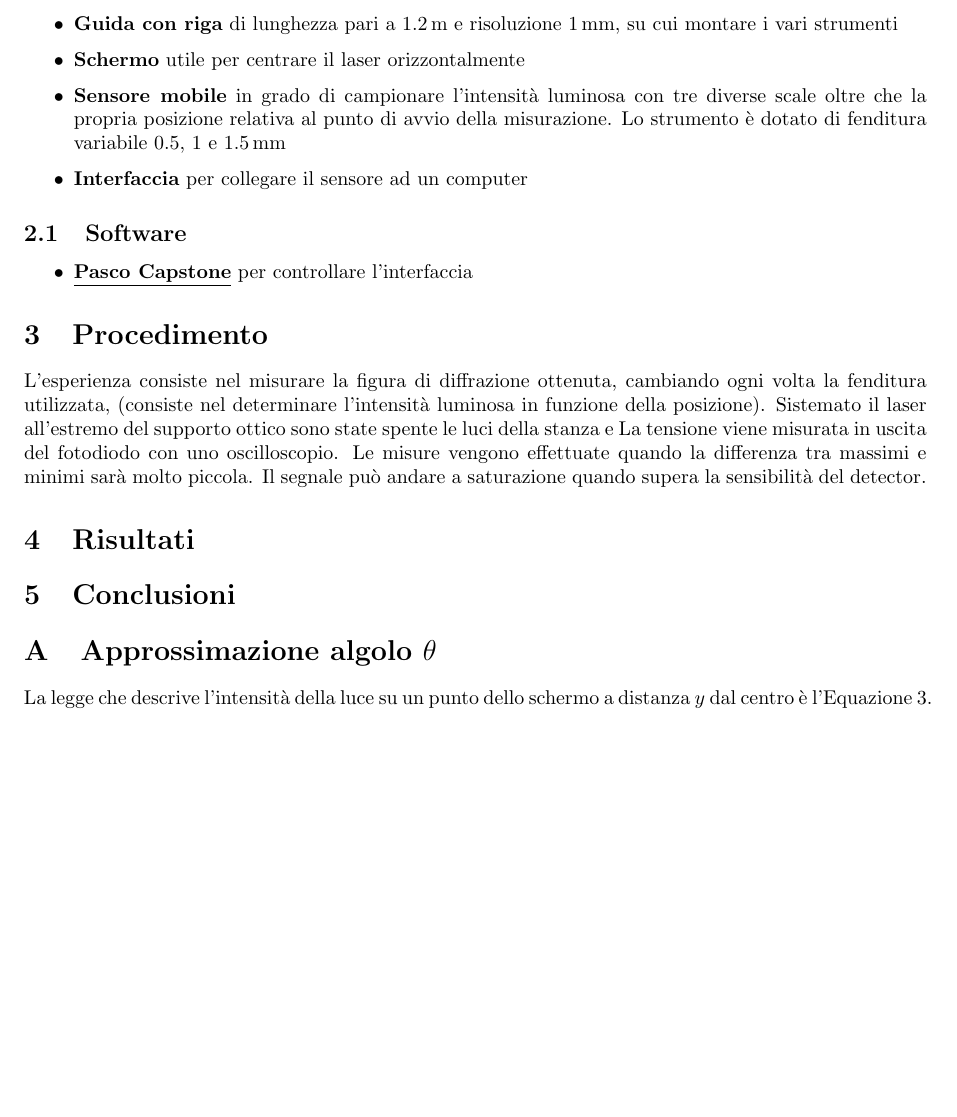
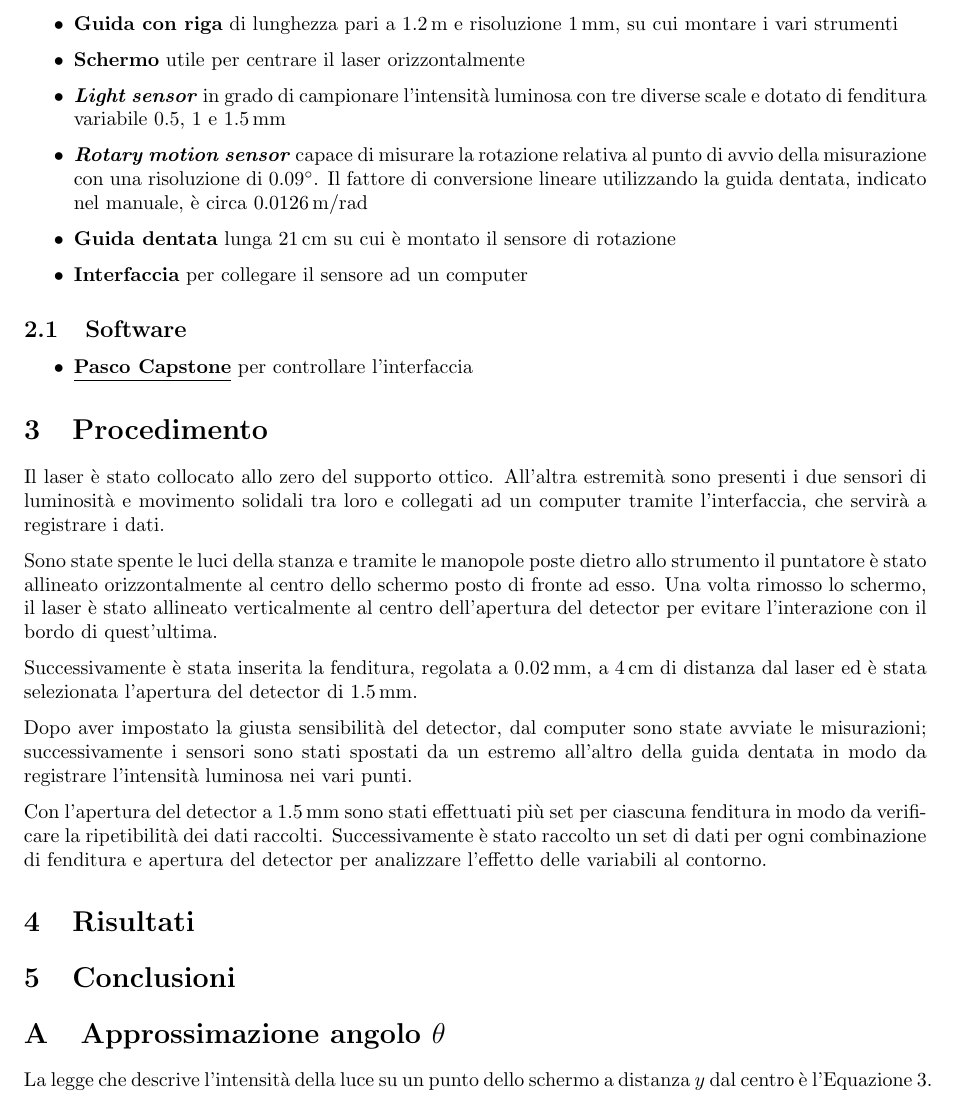
Before and after one commit to Vayxen/Lab2-Ottica-1, a LaTeX document (document/main.tex, which reads document/sections/approssimazione_theta.tex, document/sections/procedimento.tex, document/sections/strumentazione.tex): part of page 2 of 2 before the commit and part of page 2 of 3 after it, cut so that both start at the same text, the shorter picture padded with empty space. Compiled offline with pdfLaTeX.

Commit message:
Update procedimento
Co-authored-by: Vittorio Strano <Vayxen@users.noreply.github.com>

```diff
--- a/document/sections/approssimazione_theta.tex
+++ b/document/sections/approssimazione_theta.tex
@@ -3,7 +3,7 @@
 
 \begin{document}
 
-\section{Approssimazione algolo $\theta$} \label{sec:approssimazione theta}
+\section{Approssimazione angolo $\theta$} \label{sec:approssimazione theta}
 
 La legge che descrive l'intensità della luce su un punto dello schermo a distanza $y$ dal centro è l'\autoref{eq:I su theta}.
 
--- a/document/sections/procedimento.tex
+++ b/document/sections/procedimento.tex
@@ -5,17 +5,31 @@
 
 \section{Procedimento}
 
-%?Prima di effettuare le misure sulla figura di diffrazione, gli strumenti sono stati sistemati come segue: il laser e la fenditura scelta (inizialmente di 0.02mm) sono stati collocati a una distanza di 3cm, mentre l'apertura del detector è stata impostata ad 1.5mm.
-%Successivamente, dopo aver spento le luci e acceso il laser, è stata registrata la figura di diffrazione ottenuta tramite il software dello strumento.
-%Questo procedimento è stato poi ripetuto per le altre 2 fenditure (di 0.04 e 0.08mm), ottenendo per ciascuna fenditura utilizzata 3 set in totale
-%todo: (parlare su una riga a parte della parte dove si fissa una fenditura e si varia l'apertura del detector)
+Il laser è stato collocato allo zero del supporto ottico. All’altra estremità sono presenti i due sensori di luminosità e movimento solidali tra loro e collegati ad un computer tramite l’interfaccia, che servirà a registrare i dati.
 
+Sono state spente le luci della stanza e tramite le manopole poste dietro allo strumento il puntatore è stato allineato orizzontalmente al centro dello schermo posto di fronte ad esso. Una volta rimosso lo schermo, il laser è stato allineato verticalmente al centro dell'apertura del detector per evitare l'interazione con il bordo di quest'ultima.
 
+Successivamente è stata inserita la fenditura, regolata a \qty{0.02}{\milli\meter}, a \qty{4}{\centi\meter} di distanza dal laser ed è stata selezionata l’apertura del detector di \qty{1.5}{\milli\meter}.
 
-L’esperienza consiste nel misurare la figura di diffrazione ottenuta, cambiando ogni volta la fenditura utilizzata, %? ricavare le rispettive ampiezze dall'analisi dei dati
-(consiste nel determinare l’intensità luminosa in funzione della posizione).
-Sistemato il laser all’estremo del supporto ottico sono state spente le luci della stanza e %prima di procedere con l’esperimento è stato necessario assicurarsi che i raggi  fossero allineati perpendicolarmente con la fenditura di \qty{150}{\micro\meter} del detector per ottenere una lettura massima d’intensità al centro del disco arioso. Il detector è stato posto sopra in traslatore lineare. Lo schermo è posto ad una distanza L dalla fenditura, questa distanza non può essere troppo grande altrimenti avremo una dispersione di energia.
-La tensione viene misurata in uscita del fotodiodo con uno oscilloscopio. Le misure vengono effettuate quando la differenza tra massimi e minimi sarà molto piccola. Il segnale può andare a saturazione quando supera la sensibilità del detector.
+Dopo aver impostato la giusta sensibilità del detector, dal computer sono state avviate le misurazioni; successivamente i sensori sono stati spostati da un estremo all’altro della guida dentata in modo da registrare l'intensità luminosa nei vari punti.
 
+Con l'apertura del detector a \qty{1.5}{\milli\meter} sono stati effettuati più set per ciascuna fenditura in modo da verificare la ripetibilità dei dati raccolti. Successivamente è stato raccolto un set di dati per ogni combinazione di fenditura e apertura del detector per analizzare l'effetto delle variabili al contorno.
+
+% Questo procedimento è stato ripetuto per 3 set differenti, variando per ciascuno di questi l’apertura del detector (1.5,1 e 0.5)mm e le fenditure utilizzate (0.02,0.04 e 0.08).
+% %* Questo procedimento è stato poi ripetuto per le altre 2 fenditure (di 0.04 e 0.08mm) e per diverse aperture del detector(?), ottenendo 3 set in totale.
+% Questi sono:
+% Set 1: 10 misurazioni, 3 per ogni fenditura 0.02mm,0.04 e 0.08. Una da 0.02mm è stata ripetuta.
+% - Set 2: 4 misurazioni , 1 per 0.02mm(candela),2 per 0.04 mm (una delle quali è stata effettuata con la sensibilità della candela) e 1 per 0.08mm.
+% - Set 3: 2 misurazioni  1 per 0.04mm e 1 per 0.08.
+
+% I set sono stati plottati in un grafico dell’intensità della luce in funzione della posizione e confrontati con le simulazioni effettuate utilizzando l’analisi dei dati prima con la distanza tra i minimi e poi mediante un fit.
+% Dopo aver effettuato i varie set di misure abbiamo effettuato dei set sul rapporto segnale-rumore. I set effettuati sono stati sei, in due abbiamo misurato la corrente di buoi e in 4 il rumore (togliendo le fenditure):
+% - Set 1 : laser costante con la sensibilità del sole.
+% - Set 2: corrente di buio con la sensibilità candela.
+% - Set 3: corrente di buoi con la sensibilità della lampadina.
+% - Set 4: rumore con la sensibilità della lampadina. (t) in funzione del tempo?
+% - Set 5: rumore con la sensibilità candela.
+% - Set 6: rumore con la sensibilità della lampadina.(s) in funzione dello spazio?
+% Dopo aver effettuato queste misurazioni
 
 \end{document}
--- a/document/sections/strumentazione.tex
+++ b/document/sections/strumentazione.tex
@@ -10,7 +10,9 @@
     \item \textbf{Fenditura} di larghezza variabile da \num{0.02}, \num{0.04} e \qty{0.08}{\milli\meter}
     \item \textbf{Guida con riga} di lunghezza pari a \qty{1.2}{\meter} e risoluzione \qty{1}{\milli\meter}, su cui montare i vari strumenti
     \item \textbf{Schermo} utile per centrare il laser orizzontalmente
-    \item \textbf{Sensore mobile} in grado di campionare l'intensità luminosa con tre diverse scale oltre che la propria posizione relativa al punto di avvio della misurazione. Lo strumento è dotato di fenditura variabile \num{0.5}, \num{1} e \qty{1.5}{\milli\meter}
+    \item \textbf{\textit{Light sensor}} in grado di campionare l'intensità luminosa con tre diverse scale e dotato di fenditura variabile \num{0.5}, \num{1} e \qty{1.5}{\milli\meter}
+    \item \textbf{\textit{Rotary motion sensor}} capace di misurare la rotazione relativa al punto di avvio della misurazione con una risoluzione di \qty{0.09}{\degree}. Il fattore di conversione lineare utilizzando la guida dentata, indicato nel manuale, è circa \qty{0.0126}{\meter/\radian}
+    \item \textbf{Guida dentata} lunga \qty{21}{\centi\meter} su cui è montato il sensore di rotazione
     \item \textbf{Interfaccia} per collegare il sensore ad un computer
 \end{itemize}
 
```
Also changed, not shown: 1 other file.
